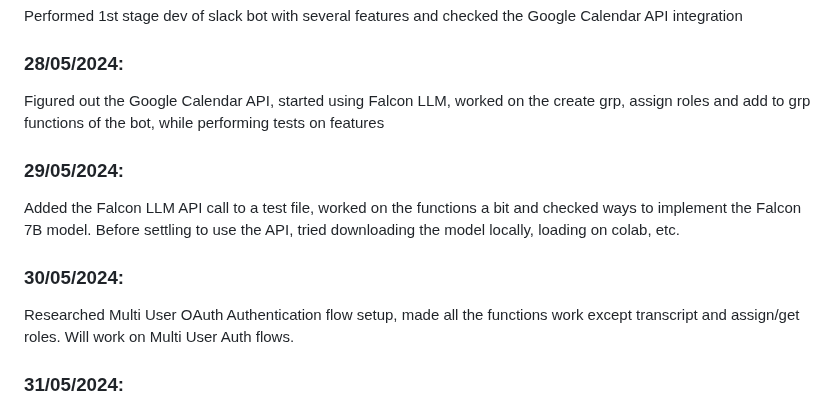
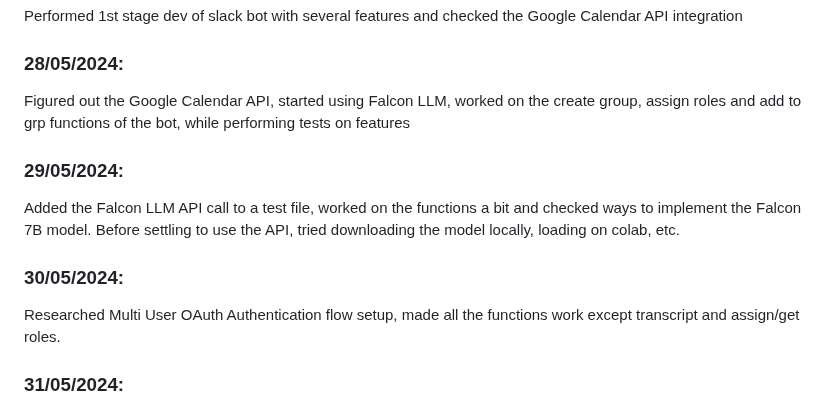
Before and after one commit to guptasukant1/OHSL-VOSS, a Markdown page: README.md, the part around the change. GitHub-like rendering.

Commit message:
Updated daily docs

```diff
--- a/README.md
+++ b/README.md
@@ -32,11 +32,11 @@ Updated the google sites project and work up on Slack API
 ### 27/05/2024:
 Performed 1st stage dev of slack bot with several features and checked the Google Calendar API integration
 ### 28/05/2024:
-Figured out the Google Calendar API, started using Falcon LLM, worked on the create grp, assign roles and add to grp functions of the bot, while performing tests on features
+Figured out the Google Calendar API, started using Falcon LLM, worked on the create group, assign roles and add to grp functions of the bot, while performing tests on features
 ### 29/05/2024:
 Added the Falcon LLM API call to a test file, worked on the functions a bit and checked ways to implement the Falcon 7B model. Before settling to use the API, tried downloading the model locally, loading on colab, etc.
 ### 30/05/2024:
-Researched Multi User OAuth Authentication flow setup, made all the functions work except transcript and assign/get roles. Will work on Multi User Auth flows.
+Researched Multi User OAuth Authentication flow setup, made all the functions work except transcript and assign/get roles.
 ### 31/05/2024:
 Added Transcript Summarization function of LLM, modified the add to grp and create group, updated the LLM summarizer function as well and explored Google Service Accounts.
 ### 01/06/2024:
```
